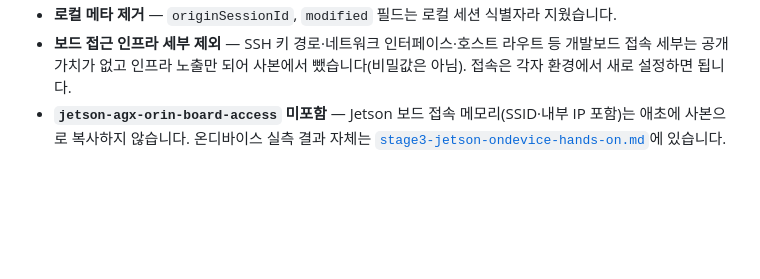
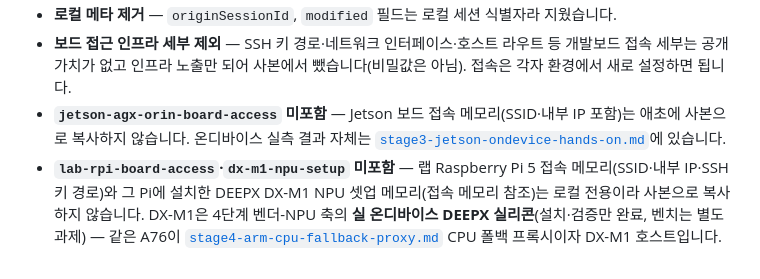
Before and after one commit to yyshin-katech/embedded-ai-quantization-guide, a Markdown page: .claude/memory/README.md, the part around the change. GitHub-like rendering; blank space fills up the shorter version.

Commit message:
CLAUDE.md 변경 이력 + 메모리 README: 랩 Pi 5 DEEPX DX-M1 벤더-NPU 셋업 기록
- 랩 Raspberry Pi 5에 DEEPX DX-M1(M.2 PCIe NPU) 설치·설정 완료 — dx-all-suite
  dx-runtime, FW v2.7.4, RT드라이버 v2.6.0, NPU 3코어, DKMS(커널 6.18.34 클린·
  AUTOINSTALL 자동재빌드), Python 3.13 cp313 휠. 재부팅 생존·드라이버 자동로드
  (dxrt.service·/dev/dxrt0) 검증.
- 4단계 벤더-NPU 축의 실 온디바이스 DEEPX 실리콘 (클라우드 Qualcomm AI Hub·CPU
  폴백 프록시 Pi5 A76과 상보). 설치·검증만 완료, 벤치·모델 실행은 별도 과제.
- 설치 상세 메모리(dx-m1-npu-setup)는 내부 IP(lab-rpi 접속 메모리 참조) 때문에
  로컬 전용 → 공개 레포엔 CLAUDE.md 이력 행 + .claude/memory/README 제외 주석만
  (내부 IP·SSID·키경로·암호 무기재). 하드웨어 셋업이라 가이드 문서 무변경.

Co-Authored-By: Claude Opus 4.8 <noreply@anthropic.com>

```diff
--- a/.claude/memory/README.md
+++ b/.claude/memory/README.md
@@ -44,3 +44,7 @@
   공개 가치가 없고 인프라 노출만 되어 사본에서 뺐습니다(비밀값은 아님). 접속은 각자 환경에서 새로 설정하면 됩니다.
 - **`jetson-agx-orin-board-access` 미포함** — Jetson 보드 접속 메모리(SSID·내부 IP 포함)는 애초에 사본으로
   복사하지 않습니다. 온디바이스 실측 결과 자체는 [`stage3-jetson-ondevice-hands-on.md`](stage3-jetson-ondevice-hands-on.md)에 있습니다.
+- **`lab-rpi-board-access`·`dx-m1-npu-setup` 미포함** — 랩 Raspberry Pi 5 접속 메모리(SSID·내부 IP·SSH 키 경로)와
+  그 Pi에 설치한 DEEPX DX-M1 NPU 셋업 메모리(접속 메모리 참조)는 로컬 전용이라 사본으로 복사하지 않습니다.
+  DX-M1은 4단계 벤더-NPU 축의 **실 온디바이스 DEEPX 실리콘**(설치·검증만 완료, 벤치는 별도 과제) — 같은 A76이
+  [`stage4-arm-cpu-fallback-proxy.md`](stage4-arm-cpu-fallback-proxy.md) CPU 폴백 프록시이자 DX-M1 호스트입니다.
```
Also changed, not shown: CLAUDE.md (+1 -0 lines).
